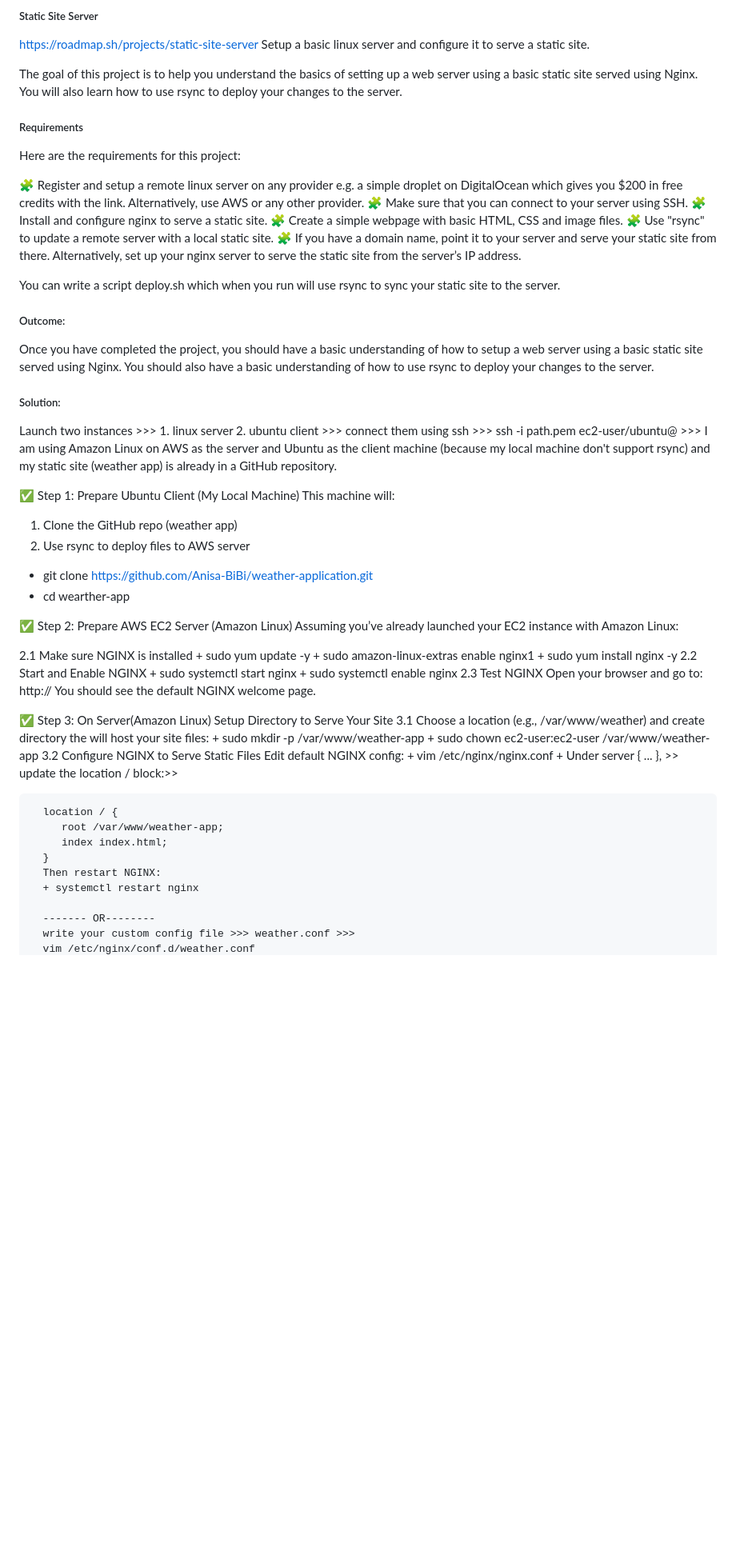
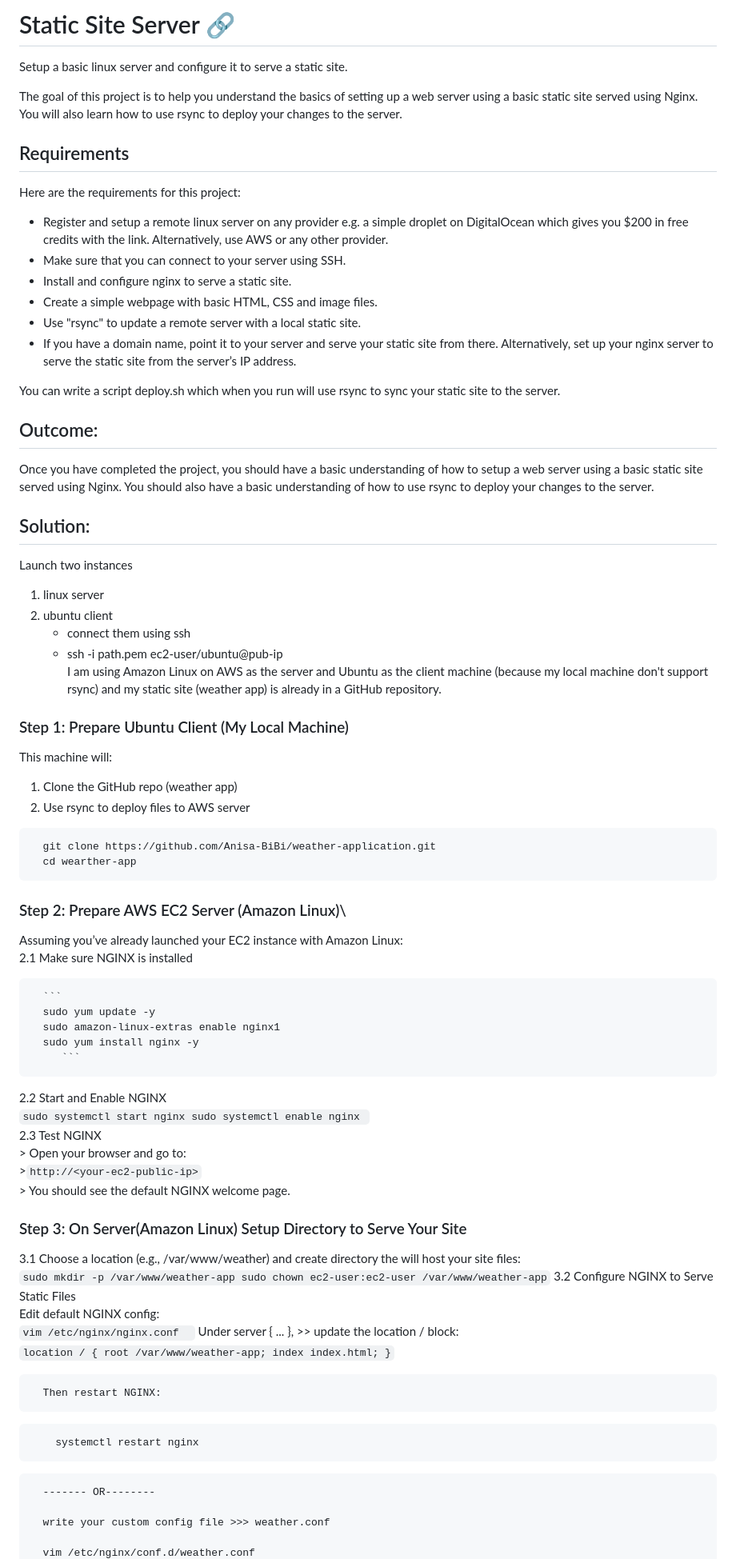
Before and after one commit to Anisa-BiBi/devops-projects, a Markdown page: Static-Site-Server/README6.md, the part around one of its changes. Shown at 80% size. Drawn GitHub-style; blank space fills up the shorter version.

````diff
--- a/Static-Site-Server/README6.md
+++ b/Static-Site-Server/README6.md
@@ -1,66 +1,84 @@
-##### Static Site Server
-https://roadmap.sh/projects/static-site-server
+# Static Site Server [🔗](https://roadmap.sh/projects/static-site-server)
 Setup a basic linux server and configure it to serve a static site.
 
 The goal of this project is to help you understand the basics of setting up a web server using a basic static site served using Nginx. You will also learn how to use rsync to deploy your changes to the server.
 
-##### Requirements
+## Requirements
 Here are the requirements for this project:
 
-🧩 Register and setup a remote linux server on any provider e.g. a simple droplet on DigitalOcean which     gives you $200 in free credits with the link. Alternatively, use AWS or any other provider.
-🧩 Make sure that you can connect to your server using SSH.
-🧩 Install and configure nginx to serve a static site.
-🧩 Create a simple webpage with basic HTML, CSS and image files.
-🧩 Use "rsync" to update a remote server with a local static site.
-🧩 If you have a domain name, point it to your server and serve your static site from there. Alternatively, set up your nginx server to serve the static site from the server’s IP address.
+* Register and setup a remote linux server on any provider e.g. a simple droplet on DigitalOcean which     gives you $200 in free credits with the link. Alternatively, use AWS or any other provider.
+* Make sure that you can connect to your server using SSH.
+* Install and configure nginx to serve a static site.
+* Create a simple webpage with basic HTML, CSS and image files.
+* Use "rsync" to update a remote server with a local static site.
+* If you have a domain name, point it to your server and serve your static site from there. Alternatively, set up your nginx server to serve the static site from the server’s IP address.
 
 You can write a script deploy.sh which when you run will use rsync to sync your static site to the server.
-##### Outcome:
+## Outcome:
 Once you have completed the project, you should have a basic understanding of how to setup a web server using a basic static site served using Nginx. You should also have a basic understanding of how to use rsync to deploy your changes to the server.
 
-##### Solution:
-Launch two instances >>> 1. linux server 2. ubuntu client >>> connect them using ssh >>> ssh -i path.pem ec2-user/ubuntu@<pub-ip> >>>
+## Solution:
+Launch two instances
+1. linux server
+2. ubuntu client
+   * connect them using ssh
+   * ssh -i path.pem ec2-user/ubuntu@pub-ip \
 I am using Amazon Linux on AWS as the server and Ubuntu as the client machine (because my local machine don't support rsync) and my static site (weather app) is already in a GitHub repository.
 
-✅ Step 1: Prepare Ubuntu Client (My Local Machine)
+### Step 1: Prepare Ubuntu Client (My Local Machine)
    This machine will:
    1. Clone the GitHub repo (weather app)
    2. Use rsync to deploy files to AWS server
 
-   + git clone https://github.com/Anisa-BiBi/weather-application.git
-   + cd wearther-app
+  ```
+    git clone https://github.com/Anisa-BiBi/weather-application.git
+    cd wearther-app
+   ```
 
-✅ Step 2: Prepare AWS EC2 Server (Amazon Linux)
-   Assuming you’ve already launched your EC2 instance with Amazon Linux:
+### Step 2: Prepare AWS EC2 Server (Amazon Linux)\
+ Assuming you’ve already launched your EC2 instance with Amazon Linux:\
+   2.1 Make sure NGINX is installed
 
-   2.1 Make sure NGINX is installed
-      + sudo yum update -y
-      + sudo amazon-linux-extras enable nginx1
-      + sudo yum install nginx -y
+      ```
+      sudo yum update -y
+      sudo amazon-linux-extras enable nginx1
+      sudo yum install nginx -y
+         ```
+
    2.2 Start and Enable NGINX
-      + sudo systemctl start nginx
-      + sudo systemctl enable nginx
+      ```
+       sudo systemctl start nginx
+       sudo systemctl enable nginx
+            ``` \
    2.3 Test NGINX
-      Open your browser and go to:
-      http://<your-ec2-public-ip>
-      You should see the default NGINX welcome page.
+      > Open your browser and go to:
+      >`http://<your-ec2-public-ip>`
+      > You should see the default NGINX welcome page.
 
-✅ Step 3: On Server(Amazon Linux) Setup Directory to Serve Your Site
+### Step 3: On Server(Amazon Linux) Setup Directory to Serve Your Site
    3.1 Choose a location (e.g., /var/www/weather) and create directory the will host your site files:
-      + sudo mkdir -p /var/www/weather-app
-      + sudo chown ec2-user:ec2-user /var/www/weather-app
+      ```
+       sudo mkdir -p /var/www/weather-app
+       sudo chown ec2-user:ec2-user /var/www/weather-app
+       ```
    3.2 Configure NGINX to Serve Static Files
       Edit default NGINX config:
-      + vim /etc/nginx/nginx.conf
-      + Under server { ... }, >> update the location / block:>>
-
+      ```
+        vim /etc/nginx/nginx.conf
+        ```
+       Under server { ... }, >> update the location / block:
+       ```
       location / {
          root /var/www/weather-app;
          index index.html;
-      }
+      } ```
+
       Then restart NGINX:
-      + systemctl restart nginx
+   ```
+       systemctl restart nginx
+   ```
+      ------- OR--------
 
-      ------- OR--------
-      write your custom config file >>> weather.conf >>>
+      write your custom config file >>> weather.conf
+
       vim /etc/nginx/conf.d/weather.conf
````
Also changed, not shown: other parts of Static-Site-Server/README6.md (+51 -28 lines).
